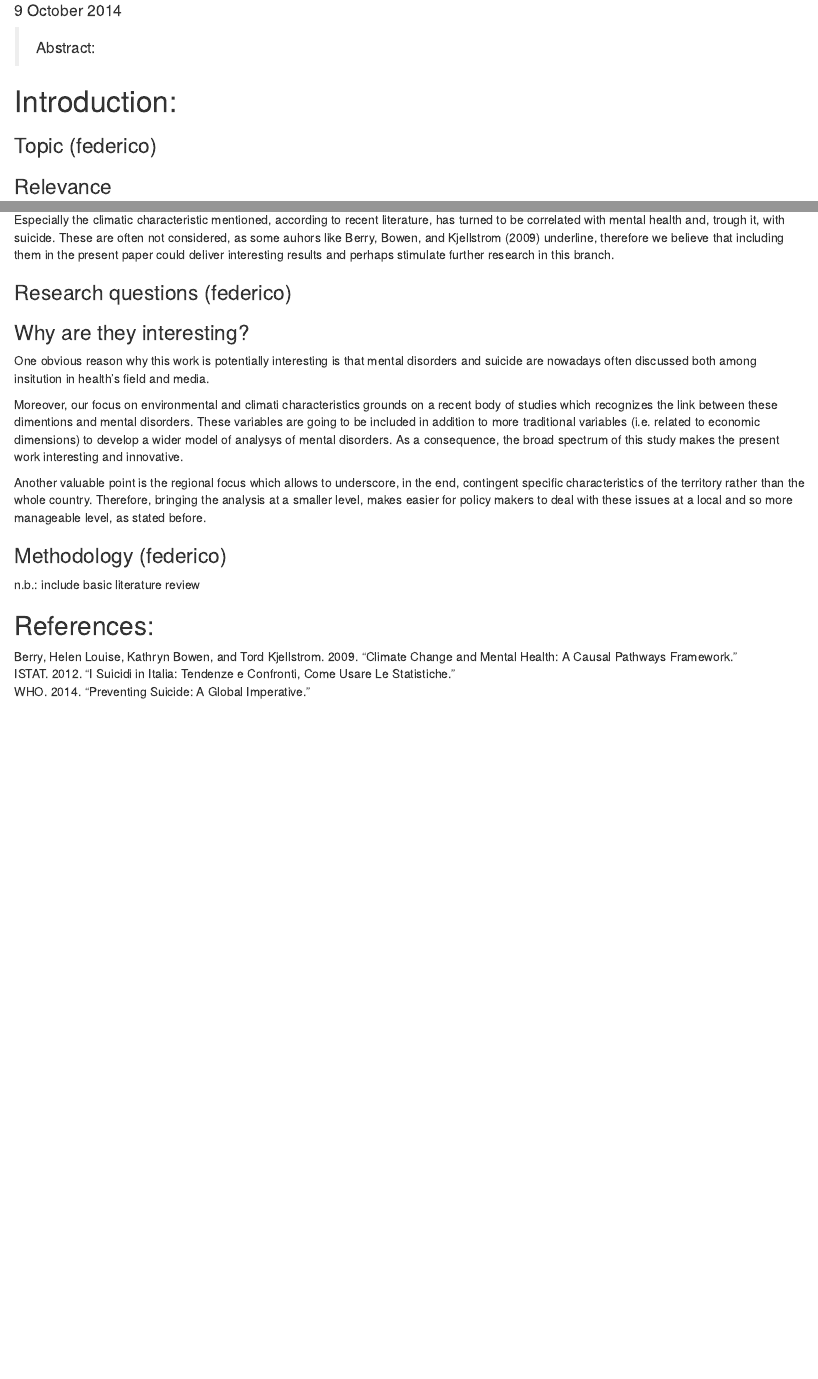
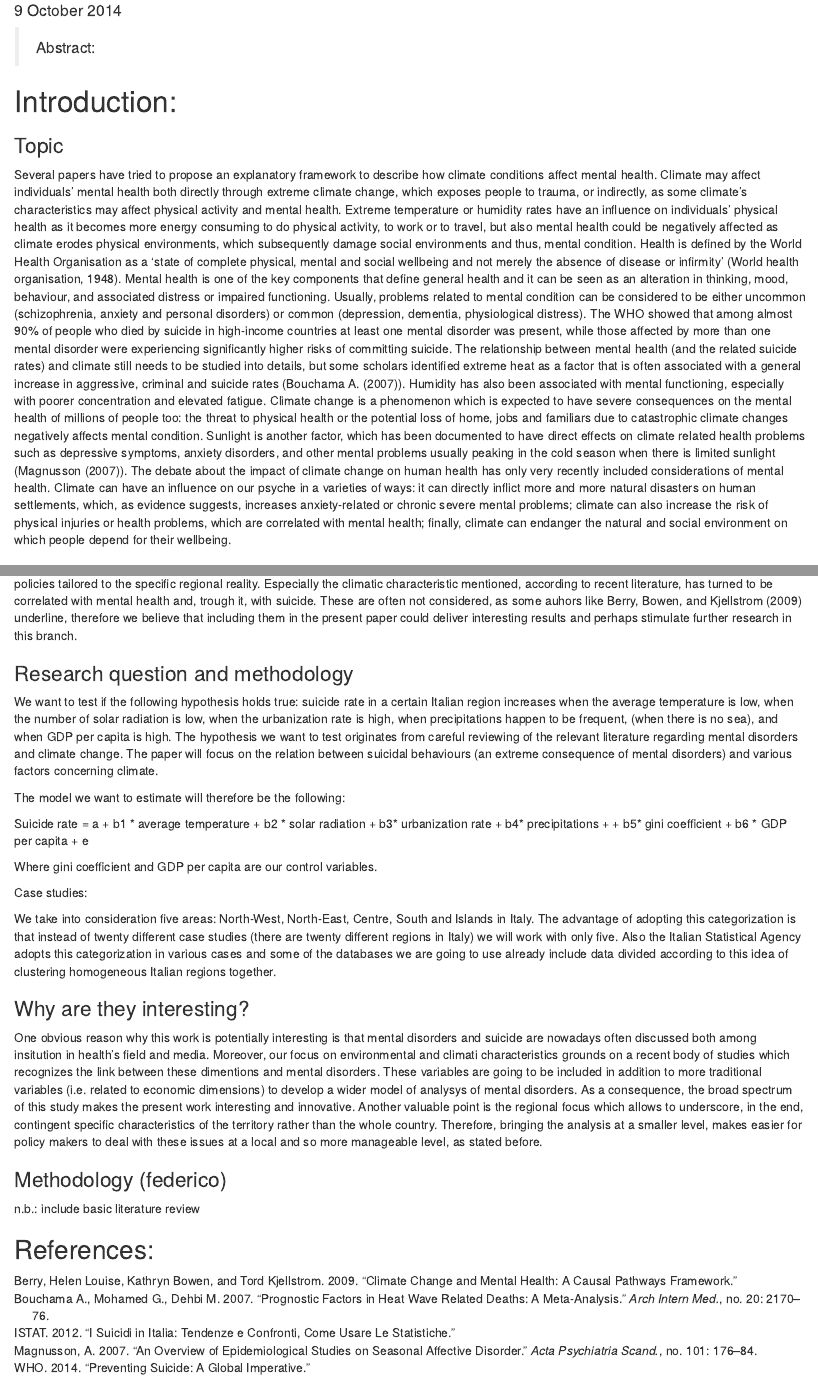
Before and after one commit to PietroRomozzi/SecondAssignment, an R Markdown document (Assignment2.Rmd): the page in a window 1100 px wide, from 100 px down, and a second part further down, joined at a grey line. Rendered offline with R 4.5, knitr and Pandoc, with nearby package versions; some code elsewhere in the file could not run offline.

Commit message:
Methodology, topic, layout

```diff
--- a/Assignment2.Rmd
+++ b/Assignment2.Rmd
@@ -31,4 +31,32 @@ repmis::LoadandCite(RPackages, file = "Packages.bib", install = FALSE)
 
 # Introduction:
 
-### Topic (federico)
+### Topic
+
+Several papers have tried to propose an explanatory framework to describe how climate conditions affect mental health.
+Climate may affect individuals’ mental health both directly through extreme climate change, which exposes people to trauma,
+or indirectly, as some climate’s characteristics may affect physical activity and mental health. Extreme temperature or
+humidity rates have an influence on individuals’ physical health as it becomes more energy consuming to do physical activity,
+to work or to travel, but also mental health could be negatively affected as climate erodes physical environments, which
+subsequently damage social environments and thus, mental condition.
+Health is defined by the World Health Organisation as a ‘state of complete physical, mental and social wellbeing and not
+merely the absence of disease or infirmity’ (World health organisation, 1948). Mental health is one of the key components
+that define general health and it can be seen as an alteration in thinking, mood, behaviour, and associated distress or impaired
+functioning. Usually, problems related to mental condition can be considered to be either uncommon (schizophrenia, anxiety and
+personal disorders) or common (depression, dementia, physiological distress).  The WHO showed that among almost 90% of people who
+died by suicide in high-income countries at least one mental disorder was present, while those affected by more than one mental
+disorder were experiencing significantly higher risks of committing suicide.
+The relationship between mental health (and the related suicide rates) and climate still needs to be studied into details,
+but some scholars identified extreme heat as a factor that is often associated with a general increase in aggressive, criminal
+and suicide rates (@heatwave). Humidity has also been associated with mental functioning, especially with poorer concentration
+and elevated fatigue.
+Climate change is a phenomenon which is expected to have severe consequences on the mental health of millions of people too:
+the threat to physical health or the potential loss of home, jobs and familiars due to catastrophic climate changes negatively
+affects mental condition.
+Sunlight is another factor, which has been documented to have direct effects on climate related health problems such as depressive
+symptoms, anxiety disorders, and other mental problems usually peaking in the cold season when there is limited sunlight (@Seasonaldisorder).
+The debate about the impact of climate change on human health has only very recently included considerations of mental health.
+Climate can have an influence on our psyche in a varieties of ways: it can directly inflict more and more natural disasters on
+human settlements, which, as evidence suggests, increases anxiety-related or chronic severe mental problems; climate can also
+increase the risk of physical injuries or health problems, which are correlated with mental health; finally, climate can endanger
+the natural and social environment on which people depend for their wellbeing.
@@ -39,23 +81,42 @@ According to the latest WHO report concerning suicide prevention [see the latest
+regional focus, it will be more easy for policy makers to design policies tailored to the specific regional reality.
+Especially the climatic characteristic mentioned, according to recent literature, has turned to be correlated with mental health
+and, trough it, with suicide. These are often not considered, as some auhors like @Berry2009 underline, therefore we believe that
+including them in the present paper could deliver interesting results and perhaps stimulate further research in this branch.
 
-The above mentioned paper, moreover, is considered by several OECD countries as a strong stimulus to move further in suicide prevention. Among these countries, we are going to focus on Italy, particularly at regional level.
+### Research question and methodology
 
-Indeed, our convintion is that a focus on smaller than countries environments, does help in assessing how factors affecting suicides impact differently within the same country, thus highlighting a possible variance among regions which is overlooked by country-level aggregate data.
+We want to test if the following hypothesis holds true: suicide rate in a certain Italian region increases when the average
+temperature is low, when the number of solar radiation is low, when the urbanization rate is high, when precipitations happen
+to be frequent, (when there is no sea), and when GDP per capita is high. The hypothesis we want to test originates from careful
+reviewing of the relevant literature regarding mental disorders and climate change. The paper will focus on the relation between
+suicidal behaviours (an extreme consequence of mental disorders) and various factors concerning climate.
 
-In addition to this "micro-level" focus, we also intend to stress some environmental and climatic characteristics which could contribute to create "suicide-genic" environment.
+The model we want to estimate will therefore be the following:
 
-Recognizing these characteristics will be helpful for setting efficient prevention strategies, and, especially considering the regional focus, it will be more easy for policy makers to design policies tailored to the specific regional reality.
+Suicide rate = a + b1 * average temperature + b2 * solar radiation + b3* urbanization rate + b4* precipitations +
++ b5* gini coefficient + b6 * GDP per capita + e
 
-Especially the climatic characteristic mentioned, according to recent literature, has turned to be correlated with mental health and, trough it, with suicide. These are often not considered, as some auhors like @Berry2009 underline, therefore we believe that including them in the present paper could deliver interesting results and perhaps stimulate further research in this branch.
+Where gini coefficient and GDP per capita are our control variables.
 
-### Research questions (federico)
+Case studies:
+
+We take into consideration five areas: North-West, North-East, Centre, South and Islands in Italy. The advantage of adopting
+this categorization is that instead of twenty different case studies (there are twenty different regions in Italy) we will work
+with only five. Also the Italian Statistical Agency adopts this categorization in various cases and some of the databases we are
+going to use already include data divided according to this idea of clustering homogeneous Italian regions together.
+
 
 ### Why are they interesting?
 
-One obvious reason why this work is potentially interesting is that mental disorders and suicide are nowadays often discussed both among insitution in health's field and media.
-
-Moreover, our focus on environmental and climati characteristics grounds on a recent body of studies which recognizes the link between these dimentions and mental disorders. These variables are going to be included in addition to more traditional variables (i.e. related to economic dimensions) to develop a wider model of analysys of mental disorders. As a consequence, the broad spectrum of this study makes the present work interesting and innovative.
-
-Another valuable point is the regional focus which allows to underscore, in the end, contingent specific characteristics of the territory rather than the whole country. Therefore, bringing the analysis at a smaller level, makes easier for policy makers to deal with these issues at a local and so more manageable level, as stated before.
+One obvious reason why this work is potentially interesting is that mental disorders and suicide are nowadays often discussed
+both among insitution in health's field and media.
+Moreover, our focus on environmental and climati characteristics grounds on a recent body of studies which recognizes the link
+between these dimentions and mental disorders. These variables are going to be included in addition to more traditional
+variables (i.e. related to economic dimensions) to develop a wider model of analysys of mental disorders. As a consequence,
+the broad spectrum of this study makes the present work interesting and innovative.
+Another valuable point is the regional focus which allows to underscore, in the end, contingent specific characteristics of
+the territory rather than the whole country. Therefore, bringing the analysis at a smaller level, makes easier for policy makers
+to deal with these issues at a local and so more manageable level, as stated before.
 
 ### Methodology (federico)
 
```
Also changed, not shown: Assignment2.Rmd (16 more changed lines).
